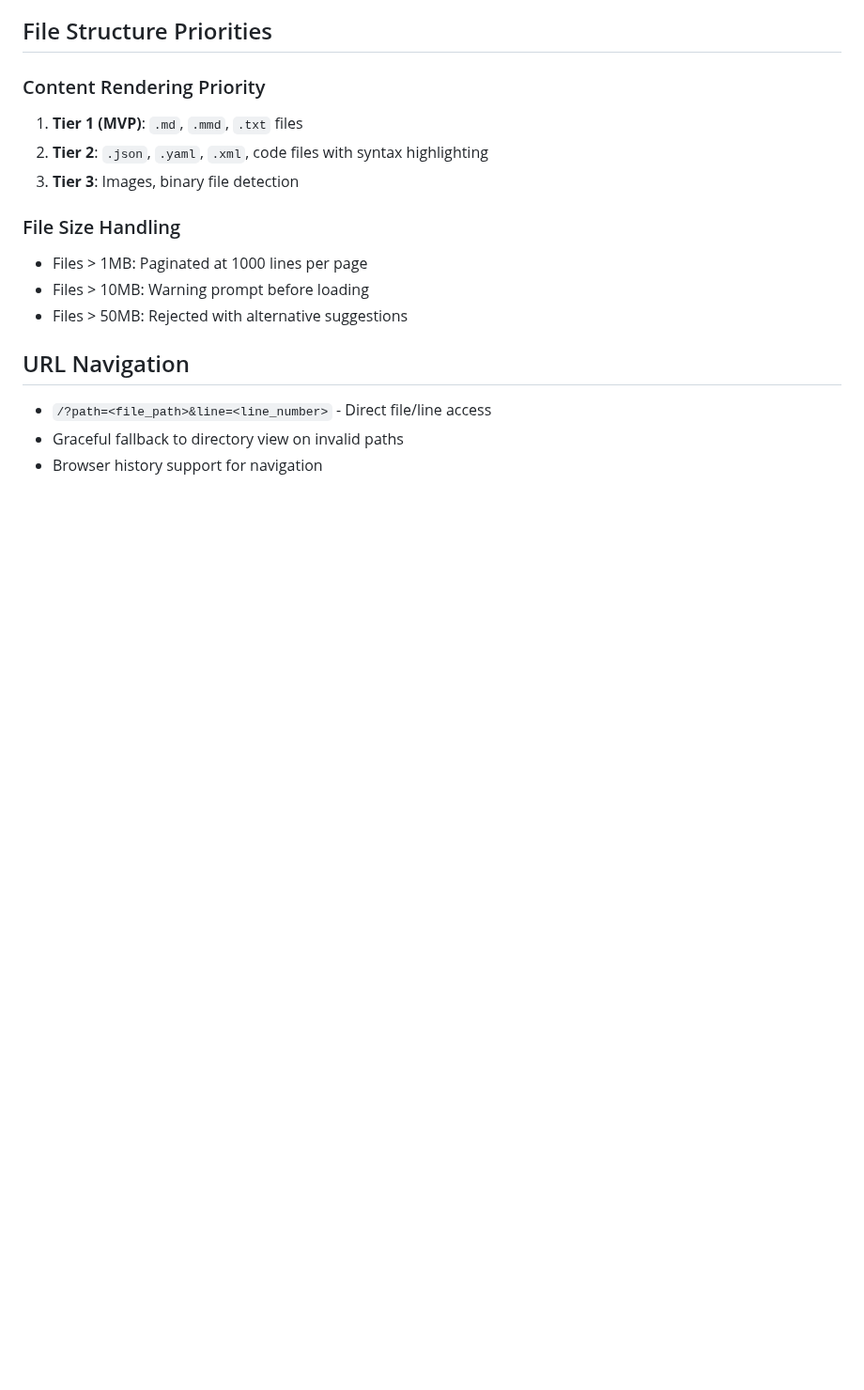
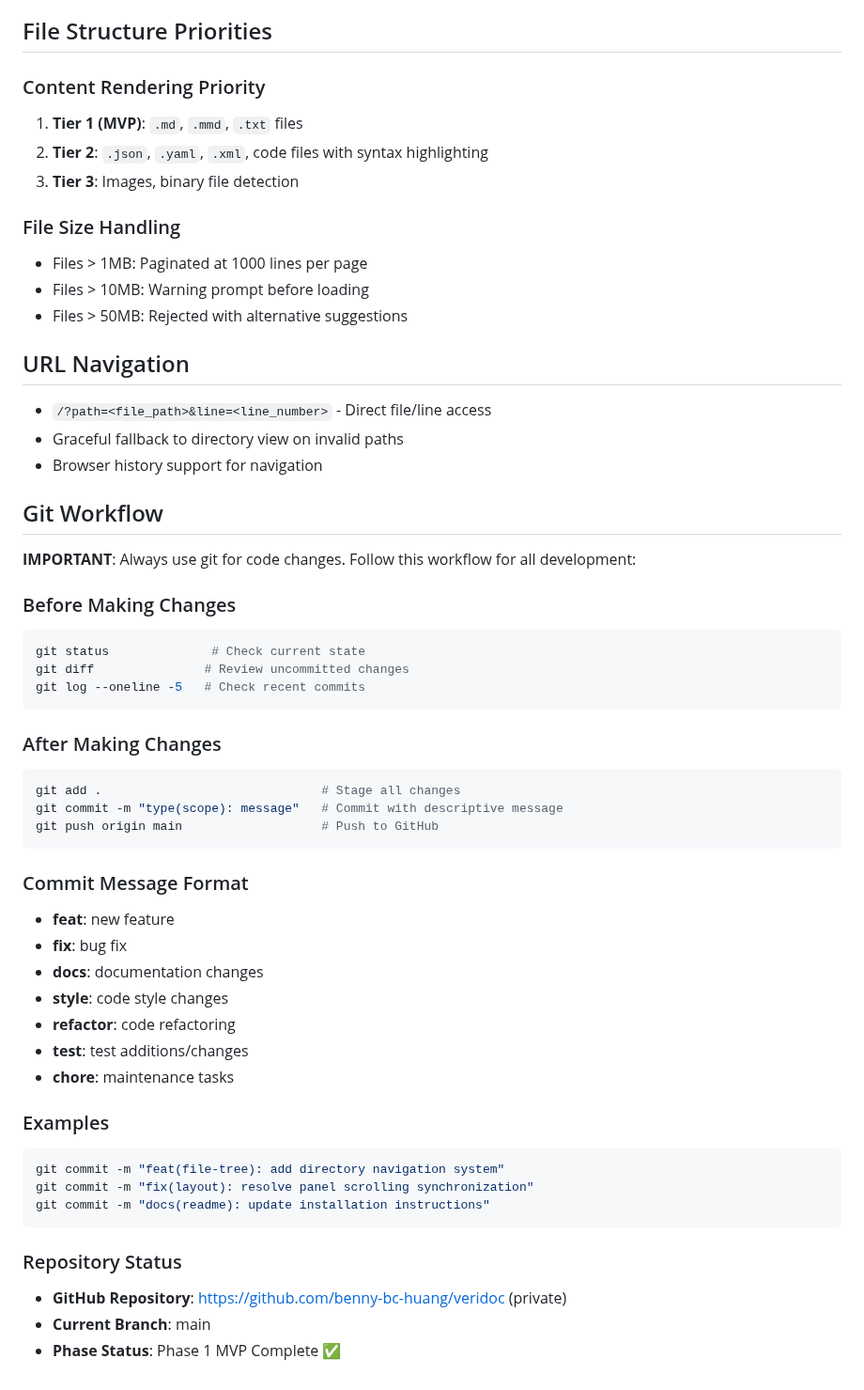
Before and after one commit to benny-bc-huang/veridoc, a Markdown page: CLAUDE.md, the part around the change. Shown at 94% size. Drawn GitHub-style; blank space fills up the shorter version.

Commit message:
docs(claude): add git workflow guidelines
- Added comprehensive git workflow section to CLAUDE.md
- Documented commit message format and examples
- Included before/after change procedures
- Added repository status and branch information
- Ensures consistent version control practices

This establishes proper development workflow for all future changes.

🤖 Generated with [Claude Code](https://claude.ai/code)

Co-Authored-By: Claude <noreply@anthropic.com>

````diff
--- a/CLAUDE.md
+++ b/CLAUDE.md
@@ -86,3 +86,42 @@ npm run dev
 - `/?path=<file_path>&line=<line_number>` - Direct file/line access
 - Graceful fallback to directory view on invalid paths
 - Browser history support for navigation
+
+## Git Workflow
+
+**IMPORTANT**: Always use git for code changes. Follow this workflow for all development:
+
+### Before Making Changes
+```bash
+git status              # Check current state
+git diff               # Review uncommitted changes
+git log --oneline -5   # Check recent commits
+```
+
+### After Making Changes
+```bash
+git add .                              # Stage all changes
+git commit -m "type(scope): message"   # Commit with descriptive message
+git push origin main                   # Push to GitHub
+```
+
+### Commit Message Format
+- **feat**: new feature
+- **fix**: bug fix
+- **docs**: documentation changes
+- **style**: code style changes
+- **refactor**: code refactoring
+- **test**: test additions/changes
+- **chore**: maintenance tasks
+
+### Examples
+```bash
+git commit -m "feat(file-tree): add directory navigation system"
+git commit -m "fix(layout): resolve panel scrolling synchronization"
+git commit -m "docs(readme): update installation instructions"
+```
+
+### Repository Status
+- **GitHub Repository**: https://github.com/benny-bc-huang/veridoc (private)
+- **Current Branch**: main
+- **Phase Status**: Phase 1 MVP Complete ✅
````
